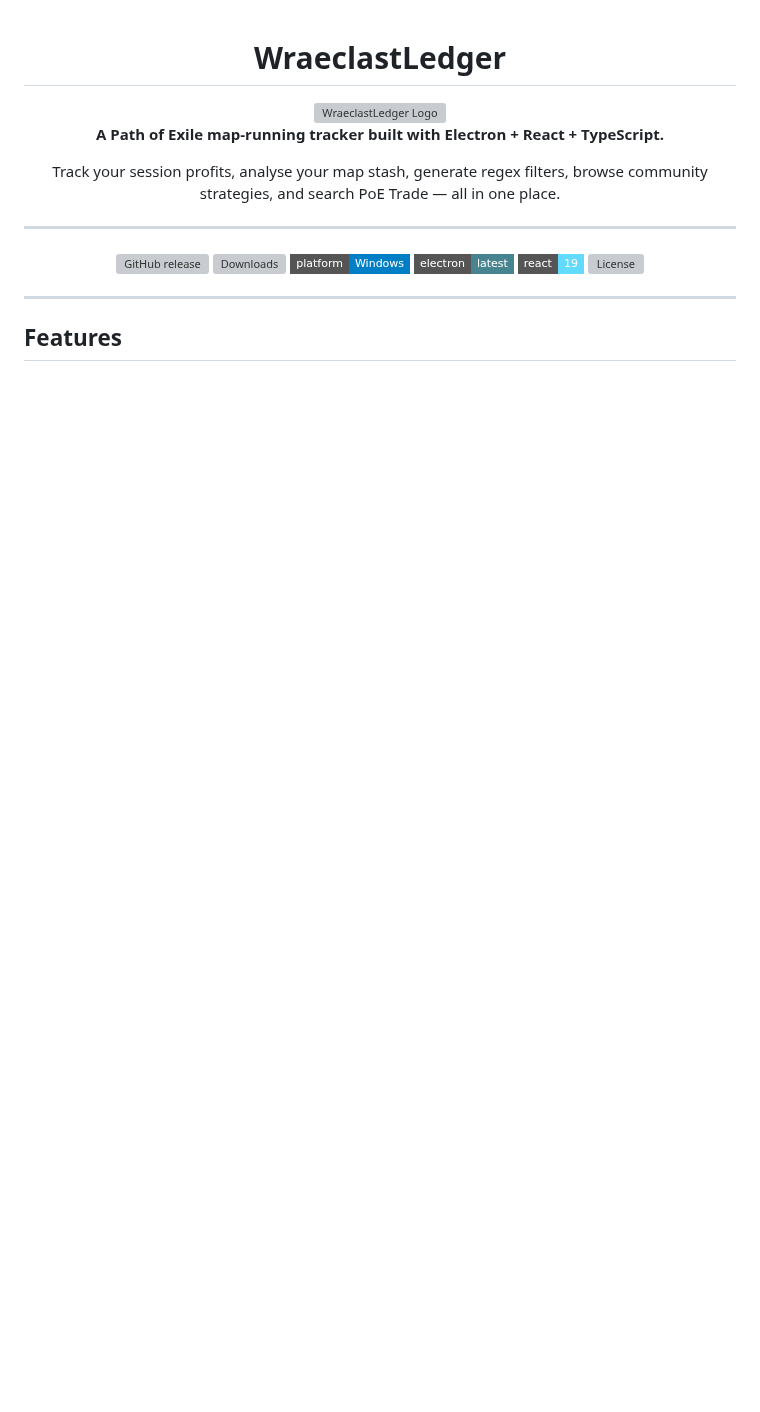
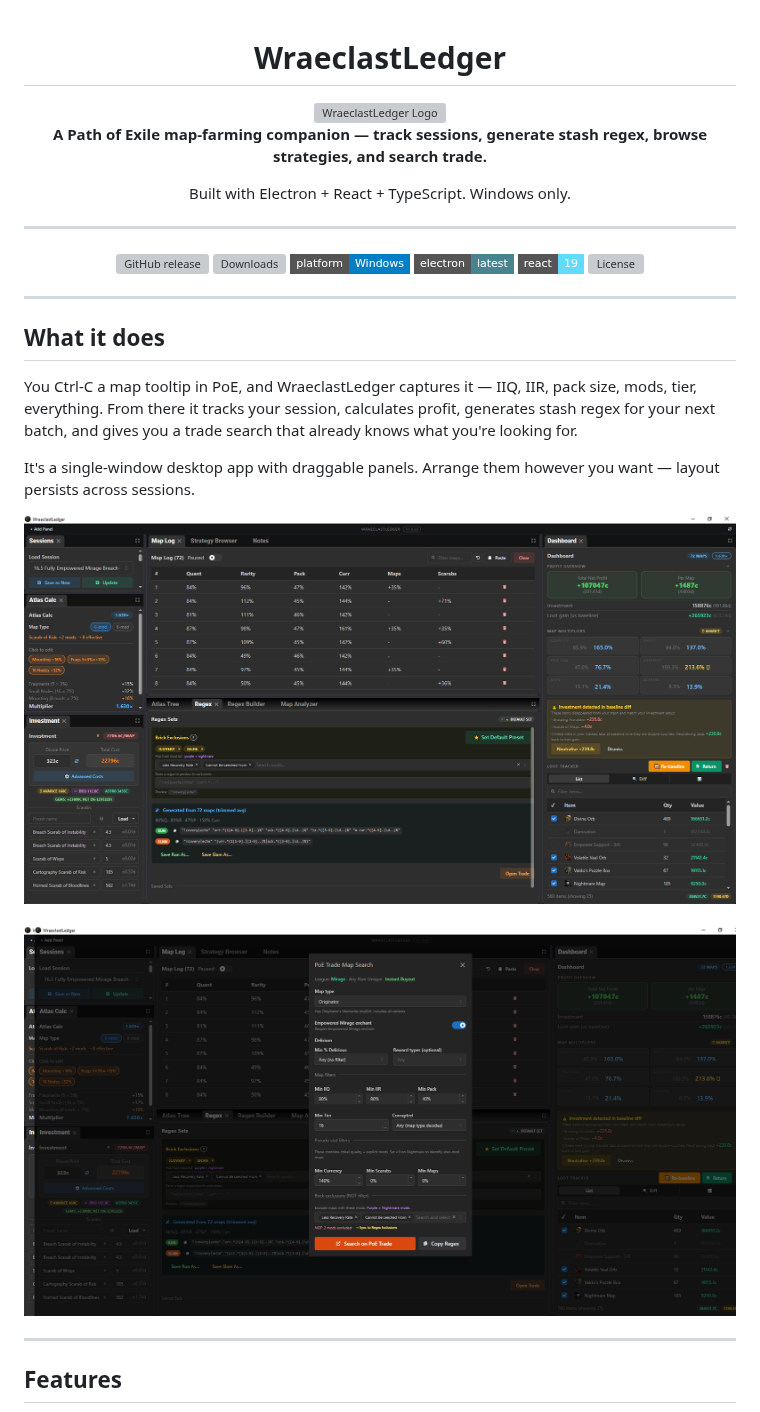
Before and after one commit to gund0lf/wraeclastledger_react, a Markdown page: README.md, the part around one of its changes. Drawn GitHub-style; pictures changed too: docs/screenshots/1.png (added), docs/screenshots/2.png (added); badges without logos; blank space fills up the shorter version; grey boxes are pictures that could not be loaded.

Commit message:
v1.0.61: token consolidation, regex fixes, updated README

```diff
--- a/README.md
+++ b/README.md
@@ -4,9 +4,9 @@
 
 <img src="resources/icon.png" alt="WraeclastLedger Logo" width="120" />
 
-**A Path of Exile map-running tracker built with Electron + React + TypeScript.**
+**A Path of Exile map-farming companion — track sessions, generate stash regex, browse strategies, and search trade.**
 
-Track your session profits, analyse your map stash, generate regex filters, browse community strategies, and search PoE Trade — all in one place.
+Built with Electron + React + TypeScript. Windows only.
 
 ---
 
@@ -21,5 +21,19 @@ Track your session profits, analyse your map stash, generate regex filters, brow
 
 ---
 
+## What it does
+
+You Ctrl-C a map tooltip in PoE, and WraeclastLedger captures it — IIQ, IIR, pack size, mods, tier, everything. From there it tracks your session, calculates profit, generates stash regex for your next batch, and gives you a trade search that already knows what you're looking for.
+
+It's a single-window desktop app with draggable panels. Arrange them however you want — layout persists across sessions.
+
+<div align="center">
+  <img src="docs/screenshots/1.png" alt="WraeclastLedger Overview" width="800" />
+  <br/><br/>
+  <img src="docs/screenshots/2.png" alt="Trade Search" width="800" />
+</div>
+
+---
+
 ## Features
 
```
Also changed, not shown: other parts of README.md (+30 -27 lines).
